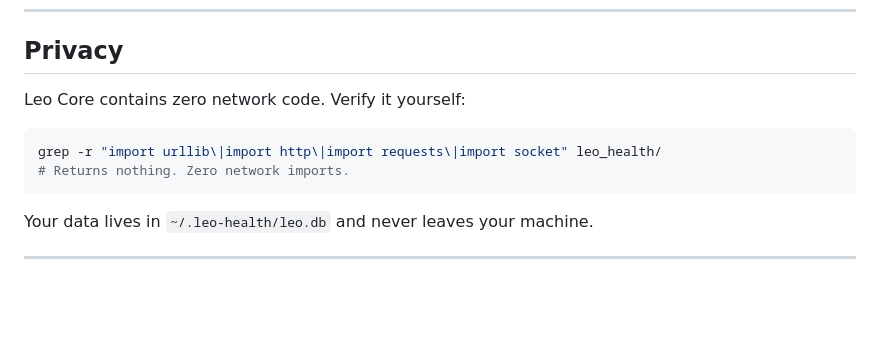
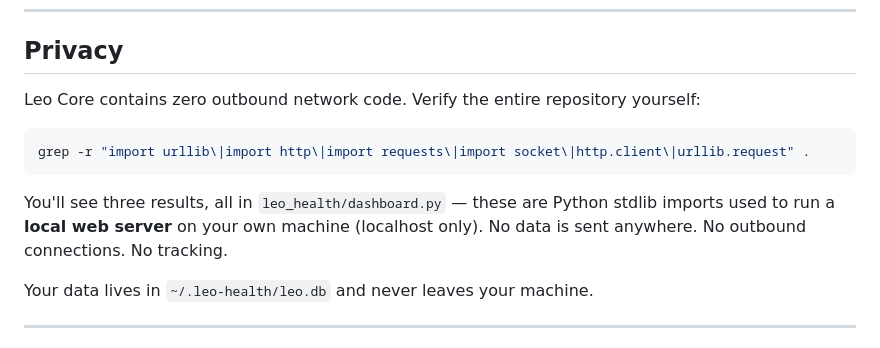
Before and after one commit to sandseb123/Leo_Health, a Markdown page: README.md, the part around the change. Drawn GitHub-style; blank space fills up the shorter version.

````diff
--- a/README.md
+++ b/README.md
@@ -155,12 +155,12 @@ FROM workouts GROUP BY activity ORDER BY sessions DESC;
 
 ## Privacy
 
-Leo Core contains zero network code. Verify it yourself:
+Leo Core contains zero outbound network code. Verify the entire repository yourself:
+```bash
+grep -r "import urllib\|import http\|import requests\|import socket\|http.client\|urllib.request" .
+```
 
-```bash
-grep -r "import urllib\|import http\|import requests\|import socket" leo_health/
-# Returns nothing. Zero network imports.
-```
+You'll see three results, all in `leo_health/dashboard.py` — these are Python stdlib imports used to run a **local web server** on your own machine (localhost only). No data is sent anywhere. No outbound connections. No tracking.
 
 Your data lives in `~/.leo-health/leo.db` and never leaves your machine.
 
````
